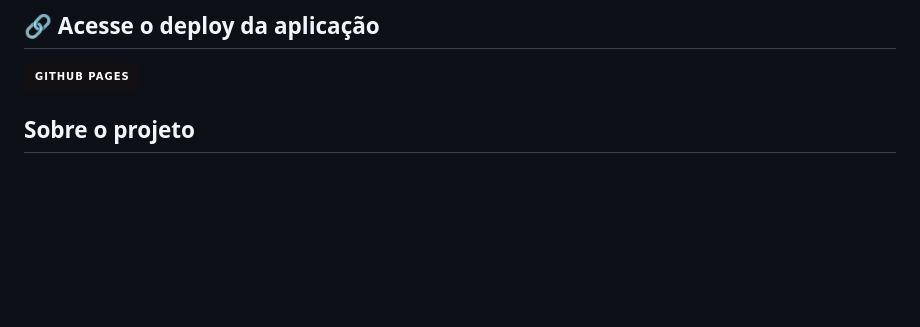
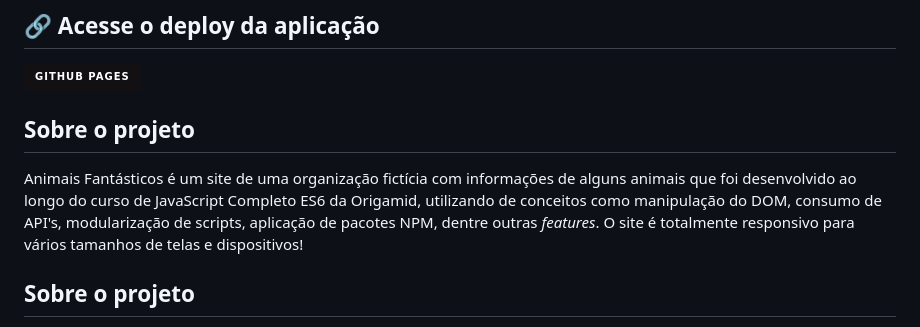
Before and after one commit to welisonw/animais-fantasticos, a Markdown page: README.md, the part around the change. GitHub-like rendering; badges without logos; blank space fills up the shorter version.

```diff
--- a/README.md
+++ b/README.md
@@ -9,6 +9,9 @@
 
 ## 🔗 Acesse o deploy da aplicação
 [![Github Pages](https://img.shields.io/badge/github%20pages-121013?style=for-the-badge&logo=github&logoColor=white)](https://welisonw.github.io/animais-fantasticos/)
+
+## Sobre o projeto
+Animais Fantásticos é um site de uma organização fictícia com informações de alguns animais que foi desenvolvido ao longo do curso de JavaScript Completo ES6 da Origamid, utilizando de conceitos como manipulação do DOM, consumo de API's, modularização de scripts, aplicação de pacotes NPM, dentre outras _features_. O site é totalmente responsivo para vários tamanhos de telas e dispositivos!
 
 ## Sobre o projeto
 Animais Fantásticos é um site de uma organização fictícia com informações de alguns animais que foi desenvolvido ao longo do curso de JavaScript Completo ES6 da Origamid, utilizando de conceitos como manipulação do DOM, consumo de API's, modularização de scripts, aplicação de pacotes NPM, dentre outras _features_. O site é totalmente responsivo para vários tamanhos de telas e dispositivos!
```
